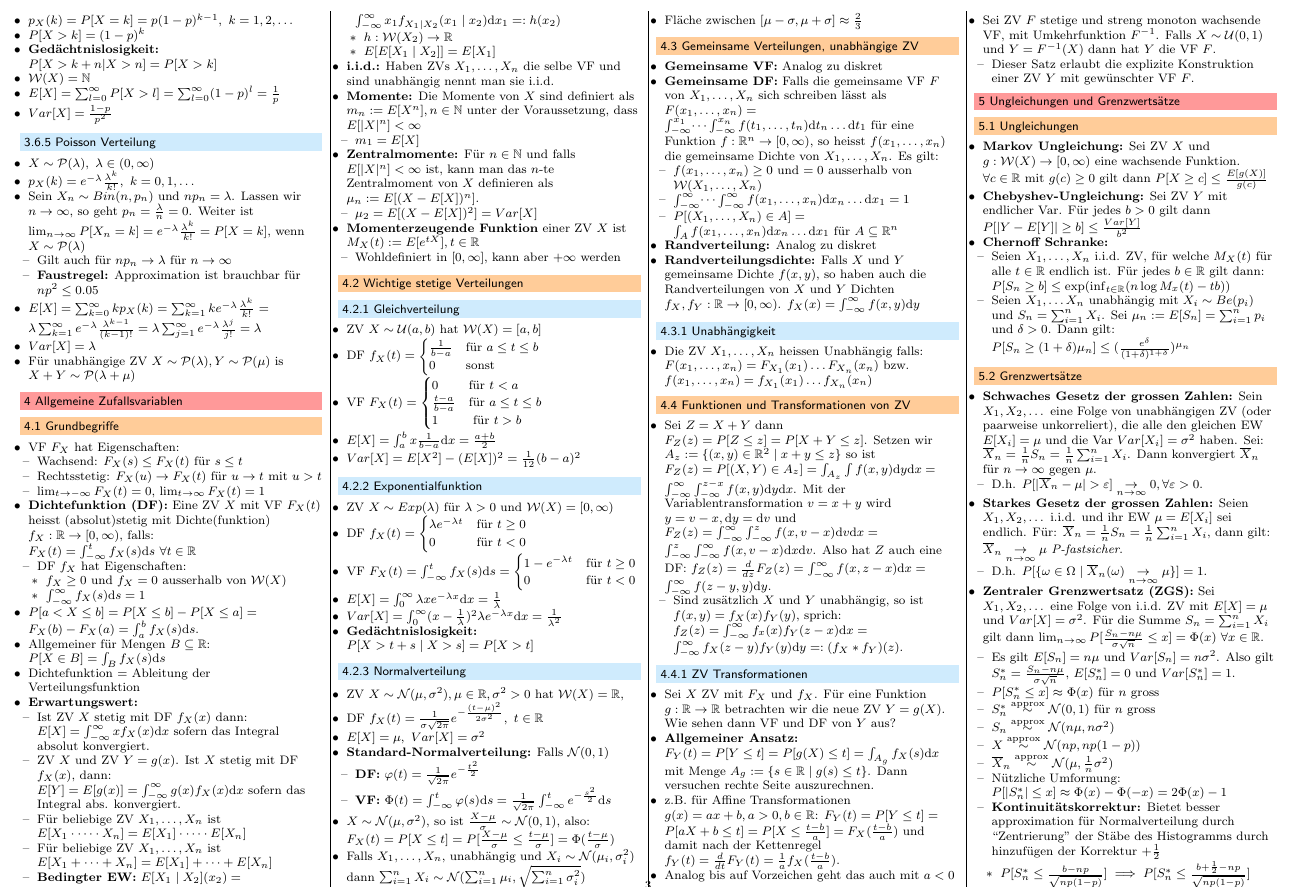
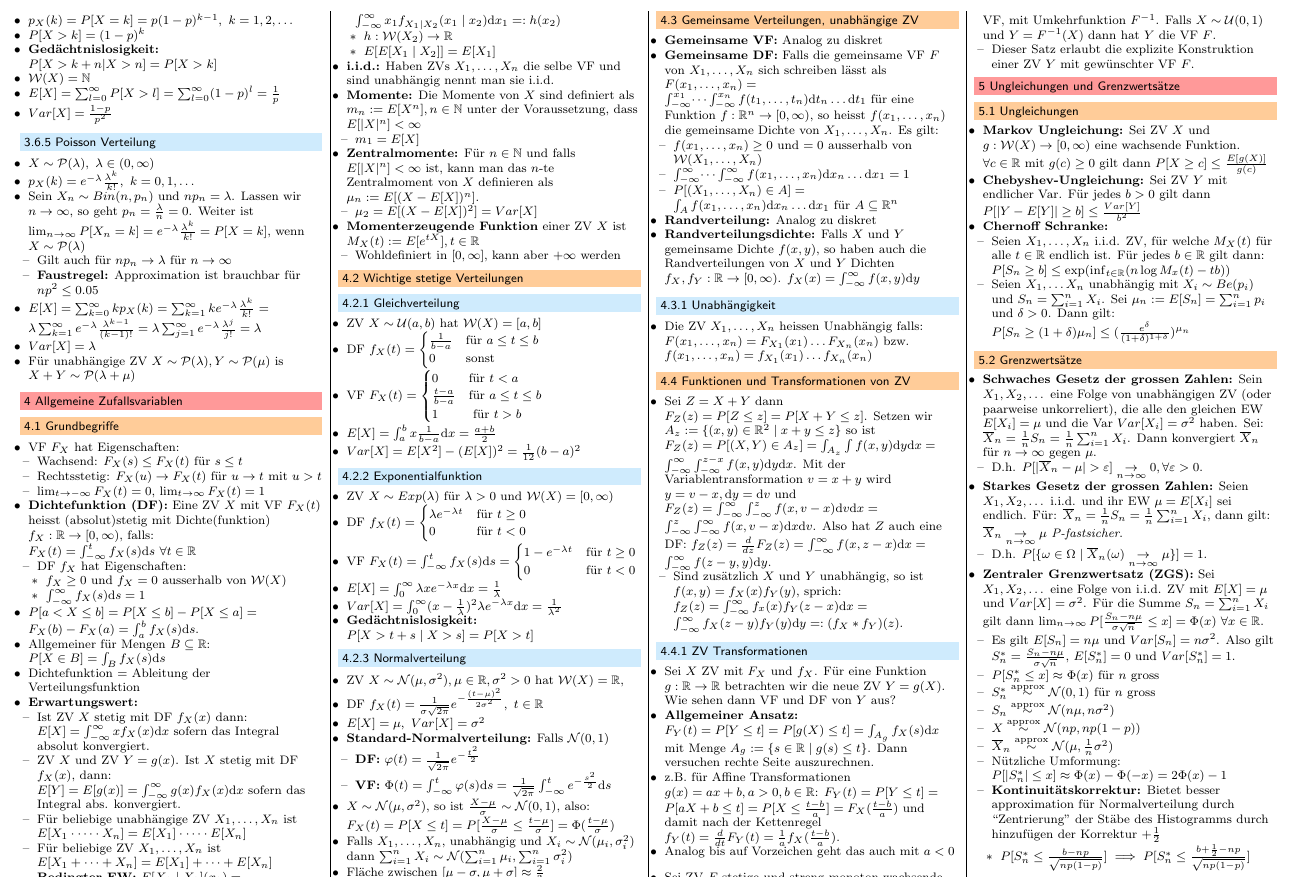
Before and after one commit to jcjgraf/ETH-Resources, a LaTeX document (main.tex, which reads 03.tex): part of page 3 of 6, cut so that both start at the same text. Compiled offline with pdfLaTeX.

Commit message:
FIX: bad mistakes

```diff
--- a/03.tex
+++ b/03.tex
@@ -24,7 +24,7 @@
         \begin{itemize}
             \item Ist ZV $X$ stetig mit DF $f_X(x)$ dann: $E[X] = \int_{-\infty}^{\infty} x f_X(x) \mathrm{d}x$ sofern das Integral absolut konvergiert.
             \item ZV $X$ und ZV $Y = g(x)$. Ist $X$ stetig mit DF $f_X(x)$, dann: $E[Y] = E[g(x)] = \int_{-\infty}^{\infty}  g(x) f_X(x) \mathrm{d}x$ sofern das Integral abs. konvergiert.
-            \item Für beliebige ZV $X_1, \dots, X_n$ ist $E[X_1 \cdot \dots \cdot X_n] = E[X_1] \cdot \dots \cdot E[X_n]$
+            \item Für beliebige unabhängige ZV $X_1, \dots, X_n$ ist $E[X_1 \cdot \dots \cdot X_n] = E[X_1] \cdot \dots \cdot E[X_n]$
             \item Für beliebige ZV $X_1, \dots, X_n$ ist $E[X_1 + \dots + X_n] = E[X_1] + \dots + E[X_n]$
             \ides{Bedingter EW:} $E[X_1 \mid X_2](x_2) = \int_{-\infty}^\infty x_1 f_{X_1 \mid X_2} (x_1 \mid x_2) \mathrm{d}x_1 =: h(x_2)$
             \begin{itemize}
@@ -95,7 +95,7 @@
             \ides{VF:} $\Phi(t) = \int_{-\infty}^{t} \varphi(s) \mathrm{d}s = \frac{1}{\sqrt{2 \pi}} \int_{-\infty}^{t} e ^{-\frac{s^2}{2}}\mathrm{d}s$
         \end{itemize}
     \item $X \sim \mc{N}(\mu, \sigma^2)$, so ist $\frac{X - \mu}{\sigma} \sim \mc{N}(0, 1)$, also: $F_X(t) = P[X \le t] = P[\frac{X - \mu}{\sigma} \le \frac{t - \mu}{\sigma}] = \Phi(\frac{t - \mu}{\sigma})$
-    \item Falls $X_1, \dots, X_n$, unabhängig und $X_i \sim \mc{N}(\mu_i, \sigma_i^2)$ dann $\sum_{i=1}^n X_i \sim \mc{N}(\sum_{i=1}^n \mu_i, \sqrt{\sum_{i=1}^n \sigma_i^2})$
+    \item Falls $X_1, \dots, X_n$, unabhängig und $X_i \sim \mc{N}(\mu_i, \sigma_i^2)$ dann $\sum_{i=1}^n X_i \sim \mc{N}(\sum_{i=1}^n \mu_i, \sum_{i=1}^n \sigma_i^2)$
     \item Fläche zwischen $[\mu - \sigma, \mu + \sigma] \approx \frac{2}{3}$
 \end{itemize}
 
```
